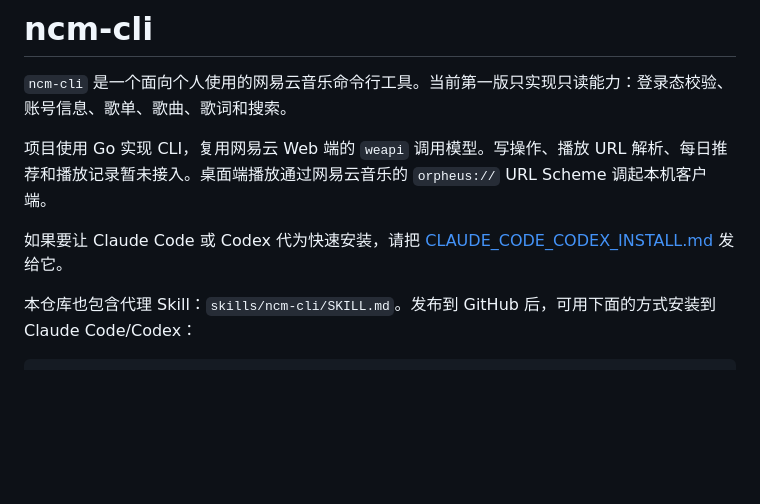
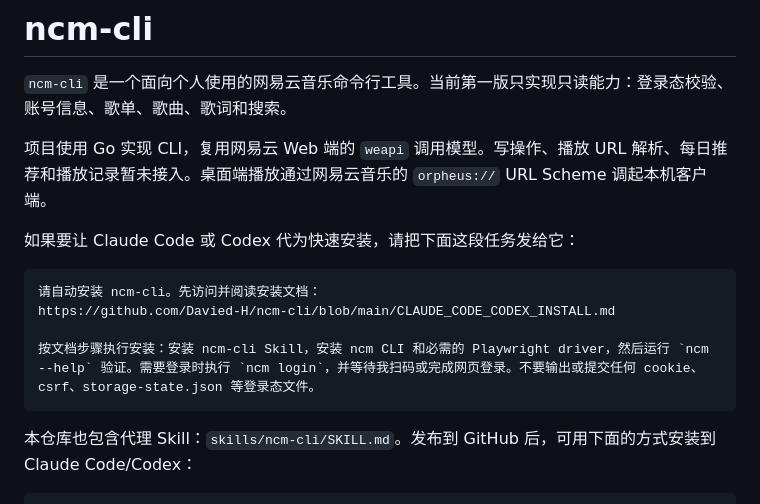
Before and after one commit to Davied-H/ncm-cli, a Markdown page: README.md, the part around the change. Rendered like a GitHub page; blank space fills up the shorter version.

Commit message:
Refine agent installation instructions

````diff
--- a/README.md
+++ b/README.md
@@ -4,7 +4,14 @@
 
 项目使用 Go 实现 CLI，复用网易云 Web 端的 `weapi` 调用模型。写操作、播放 URL 解析、每日推荐和播放记录暂未接入。桌面端播放通过网易云音乐的 `orpheus://` URL Scheme 调起本机客户端。
 
-如果要让 Claude Code 或 Codex 代为快速安装，请把 [CLAUDE_CODE_CODEX_INSTALL.md](CLAUDE_CODE_CODEX_INSTALL.md) 发给它。
+如果要让 Claude Code 或 Codex 代为快速安装，请把下面这段任务发给它：
+
+```text
+请自动安装 ncm-cli。先访问并阅读安装文档：
+https://github.com/Davied-H/ncm-cli/blob/main/CLAUDE_CODE_CODEX_INSTALL.md
+
+按文档步骤执行安装：安装 ncm-cli Skill，安装 ncm CLI 和必需的 Playwright driver，然后运行 `ncm --help` 验证。需要登录时执行 `ncm login`，并等待我扫码或完成网页登录。不要输出或提交任何 cookie、csrf、storage-state.json 等登录态文件。
+```
 
 本仓库也包含代理 Skill：`skills/ncm-cli/SKILL.md`。发布到 GitHub 后，可用下面的方式安装到 Claude Code/Codex：
 
````
